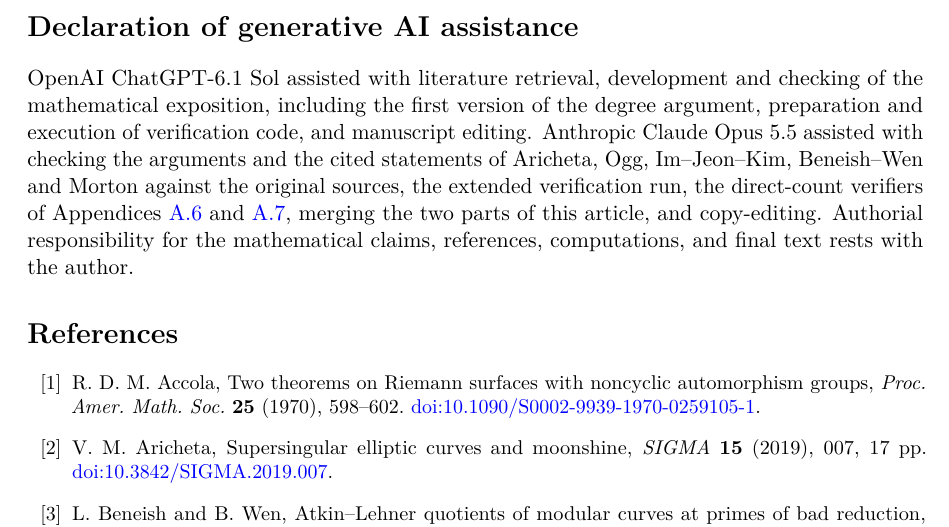
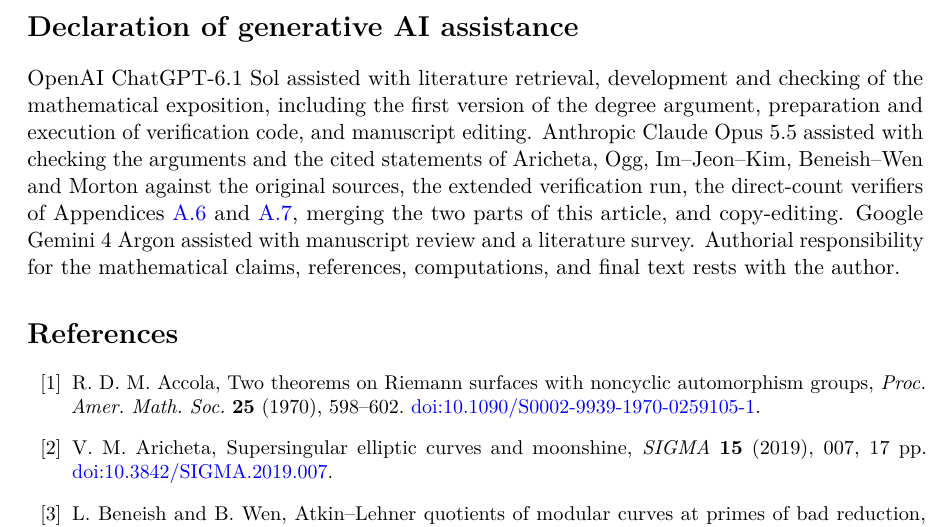
Before and after one commit to bbrhuft/nakaya-conjecture-5, a LaTeX paper (paper/Nakaya_Conjectures_5_6.tex): part of page 17 of 18, cut so that both start at the same text. Compiled offline with pdfLaTeX.

Commit message:
Paper: AI declaration names Google Gemini's review and literature survey
Co-Authored-By: Claude Opus 5.5 <noreply@anthropic.com>
Claude-Session: https://claude.ai/code/session_01VPnx3vQadBhSnbCFCKwhuz

```diff
--- a/paper/Nakaya_Conjectures_5_6.tex
+++ b/paper/Nakaya_Conjectures_5_6.tex
@@ -640,7 +640,7 @@
 The version matching this manuscript should be cited by a tagged release or commit hash. No archival DOI has been assigned.
 
 \section*{Declaration of generative AI assistance}
-OpenAI ChatGPT-6.1 Sol assisted with literature retrieval, development and checking of the mathematical exposition, including the first version of the degree argument, preparation and execution of verification code, and manuscript editing. Anthropic Claude Opus 5.5 assisted with checking the arguments and the cited statements of Aricheta, Ogg, Im--Jeon--Kim, Beneish--Wen and Morton against the original sources, the extended verification run, the direct-count verifiers of Appendices~\ref{app:general} and~\ref{app:degree}, merging the two parts of this article, and copy-editing. Authorial responsibility for the mathematical claims, references, computations, and final text rests with the author.
+OpenAI ChatGPT-6.1 Sol assisted with literature retrieval, development and checking of the mathematical exposition, including the first version of the degree argument, preparation and execution of verification code, and manuscript editing. Anthropic Claude Opus 5.5 assisted with checking the arguments and the cited statements of Aricheta, Ogg, Im--Jeon--Kim, Beneish--Wen and Morton against the original sources, the extended verification run, the direct-count verifiers of Appendices~\ref{app:general} and~\ref{app:degree}, merging the two parts of this article, and copy-editing. Google Gemini 4 Argon assisted with manuscript review and a literature survey. Authorial responsibility for the mathematical claims, references, computations, and final text rests with the author.
 
 \begin{thebibliography}{99}\small
 \bibitem{Accola} R. D. M. Accola, Two theorems on Riemann surfaces with noncyclic automorphism groups, \emph{Proc. Amer. Math. Soc.} \textbf{25} (1970), 598--602. \href{https://doi.org/10.1090/S0002-9939-1970-0259105-1}{doi:10.1090/S0002-9939-1970-0259105-1}.
```
Also changed, not shown: paper/Nakaya_Conjectures_5_6.pdf.
